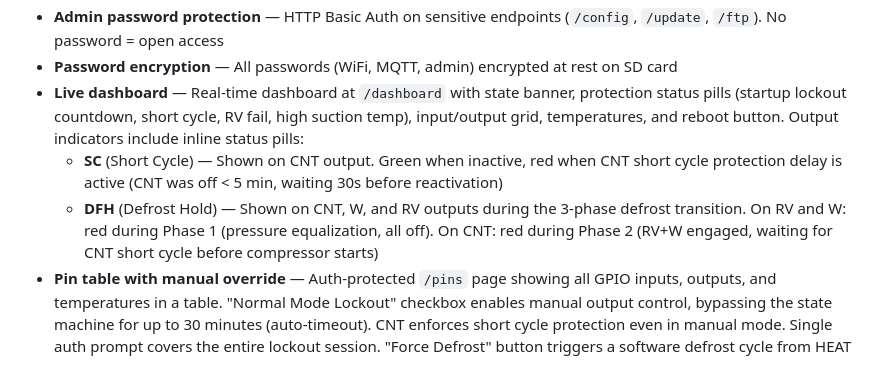
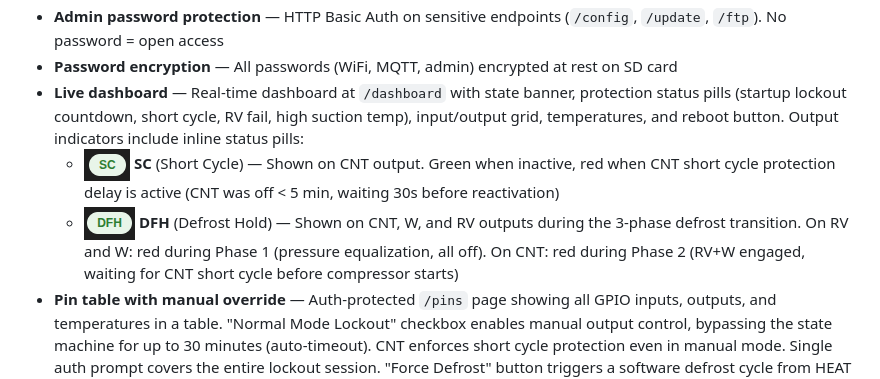
Before and after one commit to alpauna/GoodmanHPCtrl, a Markdown page: README.md, the part around the change. Drawn GitHub-style; pictures changed too: docs/screenshots/pill-dfh.png (added), docs/screenshots/pill-sc.png (added).

Commit message:
Add SC and DFH pill screenshots to README
Co-Authored-By: Claude Opus 4.6 <noreply@anthropic.com>

```diff
--- a/README.md
+++ b/README.md
@@ -24,8 +24,8 @@ ESP32-based controller for Goodman heatpumps with support for cooling, heating,
 - **Admin password protection** — HTTP Basic Auth on sensitive endpoints (`/config`, `/update`, `/ftp`). No password = open access
 - **Password encryption** — All passwords (WiFi, MQTT, admin) encrypted at rest on SD card
 - **Live dashboard** — Real-time dashboard at `/dashboard` with state banner, protection status pills (startup lockout countdown, short cycle, RV fail, high suction temp), input/output grid, temperatures, and reboot button. Output indicators include inline status pills:
-  - **SC** (Short Cycle) — Shown on CNT output. Green when inactive, red when CNT short cycle protection delay is active (CNT was off < 5 min, waiting 30s before reactivation)
-  - **DFH** (Defrost Hold) — Shown on CNT, W, and RV outputs during the 3-phase defrost transition. On RV and W: red during Phase 1 (pressure equalization, all off). On CNT: red during Phase 2 (RV+W engaged, waiting for CNT short cycle before compressor starts)
+  - ![SC](docs/screenshots/pill-sc.png) **SC** (Short Cycle) — Shown on CNT output. Green when inactive, red when CNT short cycle protection delay is active (CNT was off < 5 min, waiting 30s before reactivation)
+  - ![DFH](docs/screenshots/pill-dfh.png) **DFH** (Defrost Hold) — Shown on CNT, W, and RV outputs during the 3-phase defrost transition. On RV and W: red during Phase 1 (pressure equalization, all off). On CNT: red during Phase 2 (RV+W engaged, waiting for CNT short cycle before compressor starts)
 - **Pin table with manual override** — Auth-protected `/pins` page showing all GPIO inputs, outputs, and temperatures in a table. "Normal Mode Lockout" checkbox enables manual output control, bypassing the state machine for up to 30 minutes (auto-timeout). CNT enforces short cycle protection even in manual mode. Single auth prompt covers the entire lockout session. "Force Defrost" button triggers a software defrost cycle from HEAT mode (requires no active faults or manual override)
 - **Temperature history** — Configurable CSV logging interval (30s-5min, default 2min) per sensor to SD card (`/temps/<sensor>/YYYY-MM-DD.csv`), rolling Canvas line charts on dashboard with 1h/6h/24h/7d timeframe selector, auto-purge after 31 days
 - **Web-based configuration** — HTML pages served from `/www/` on SD card for configuration, OTA updates, and monitoring
```
